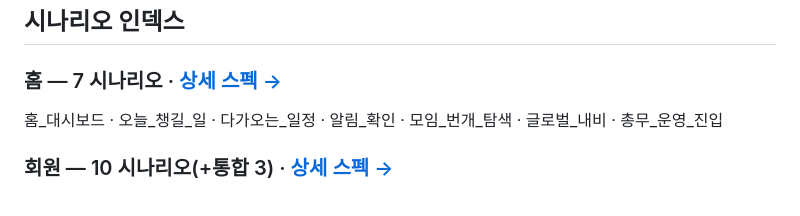
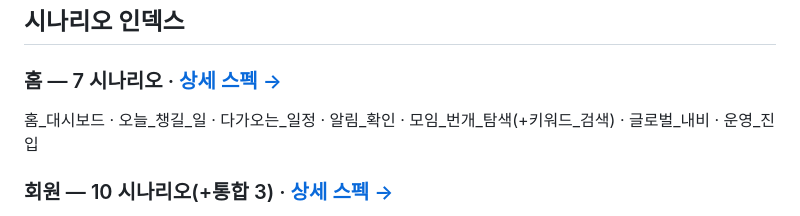
Before and after one commit to moishow/moishow, a Markdown page: docs/scenario/SCENARIO.md, the part around the change. Rendered like a GitHub page.

Commit message:
docs(scenario): 홈 도메인 시나리오 리뷰 반영 (4건)
- 키워드_검색 신설(크리틱 "검색창 부재" 지적 해소)
- FAB 글쓰기 이원화(모임 게시글 / 개인 게시글 선택)
- 딥링크 폴백 순서 확정(정산 결과→지난 이벤트→모임 홈)
- "총무" → "운영_진입"/"운영_할일_진입" 개명(역할 모델 통일)
- SCENARIO.md 인덱스 동기화

Co-Authored-By: Claude Opus 4.8 <noreply@anthropic.com>

```diff
--- a/docs/scenario/SCENARIO.md
+++ b/docs/scenario/SCENARIO.md
@@ -27,7 +27,7 @@
 ## 시나리오 인덱스
 
 ### 홈 — 7 시나리오 · [상세 스펙 →](홈/README.md)
-홈_대시보드 · 오늘_챙길_일 · 다가오는_일정 · 알림_확인 · 모임_번개_탐색 · 글로벌_내비 · 총무_운영_진입
+홈_대시보드 · 오늘_챙길_일 · 다가오는_일정 · 알림_확인 · 모임_번개_탐색(+키워드_검색) · 글로벌_내비 · 운영_진입
 
 ### 회원 — 10 시나리오(+통합 3) · [상세 스펙 →](회원/README.md)
 온보딩 · 마이페이지_개요 · 모임_레벨 · 프로필_편집 · 소셜_프로필 · 정산_내역 · 알림_센터 · 개인_채팅 · **차단·신고**(#10-7 신설) · 설정
```
Also changed, not shown: 1 other file.
